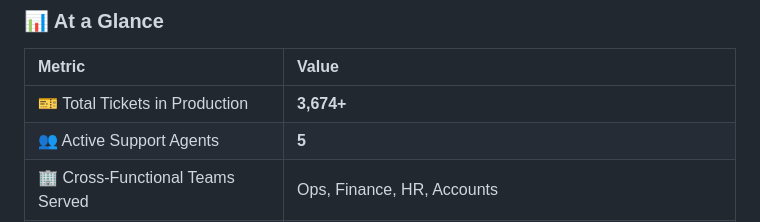
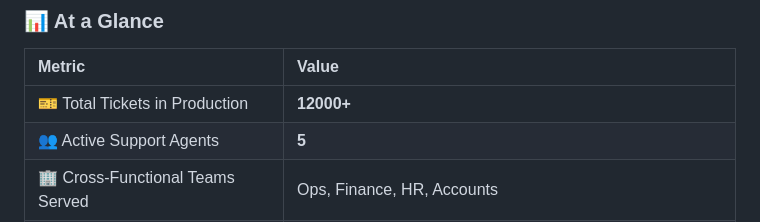
Before and after one commit to grvtech1/billfree-techsupport-ops, a Markdown page: README.md, the part around the change. Drawn GitHub-style.

Commit message:
Update total tickets in production metric

```diff
--- a/README.md
+++ b/README.md
@@ -72,7 +72,7 @@ Built to replace manual WhatsApp ticket tracking and Excel-based reporting for a
 
 | Metric | Value |
 |:---|:---|
-| 🎫 Total Tickets in Production | **3,674+** |
+| 🎫 Total Tickets in Production | **12000+** |
 | 👥 Active Support Agents | **5** |
 | 🏢 Cross-Functional Teams Served | Ops, Finance, HR, Accounts |
 | ⚡ Dashboard Initial Load | **~2–3 seconds** (chunked cache) |
```
